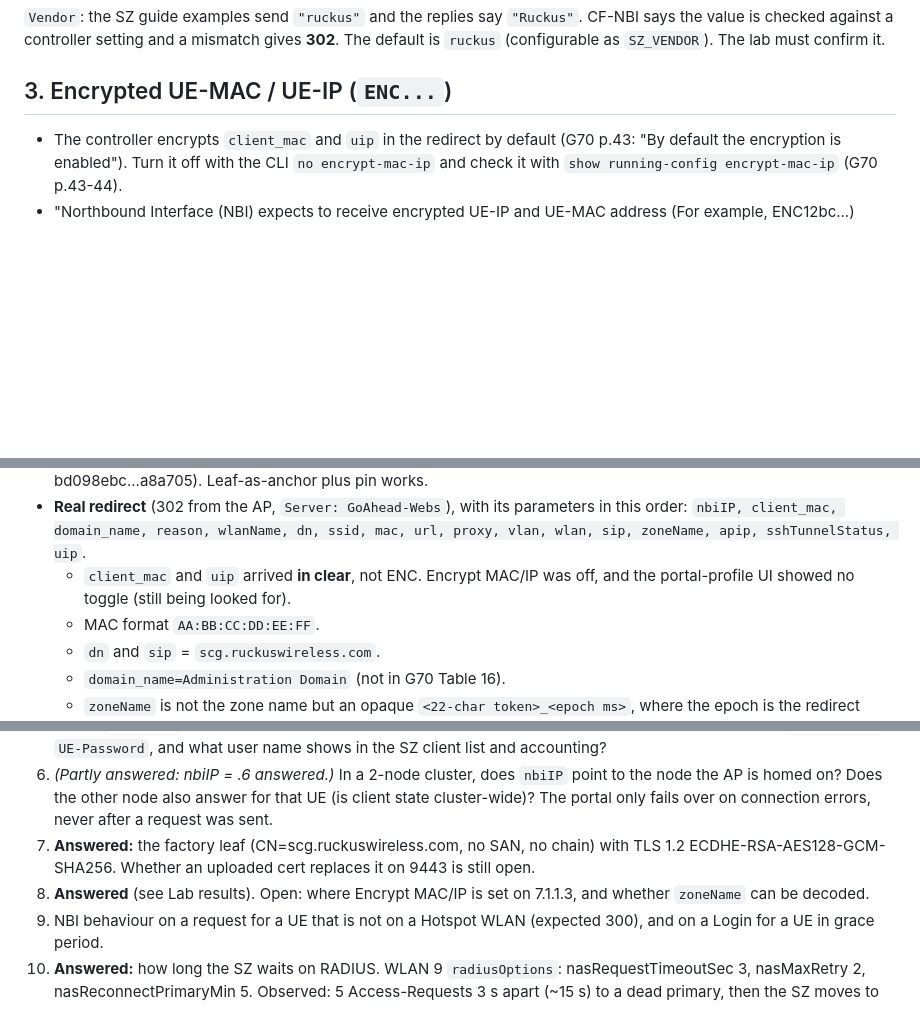
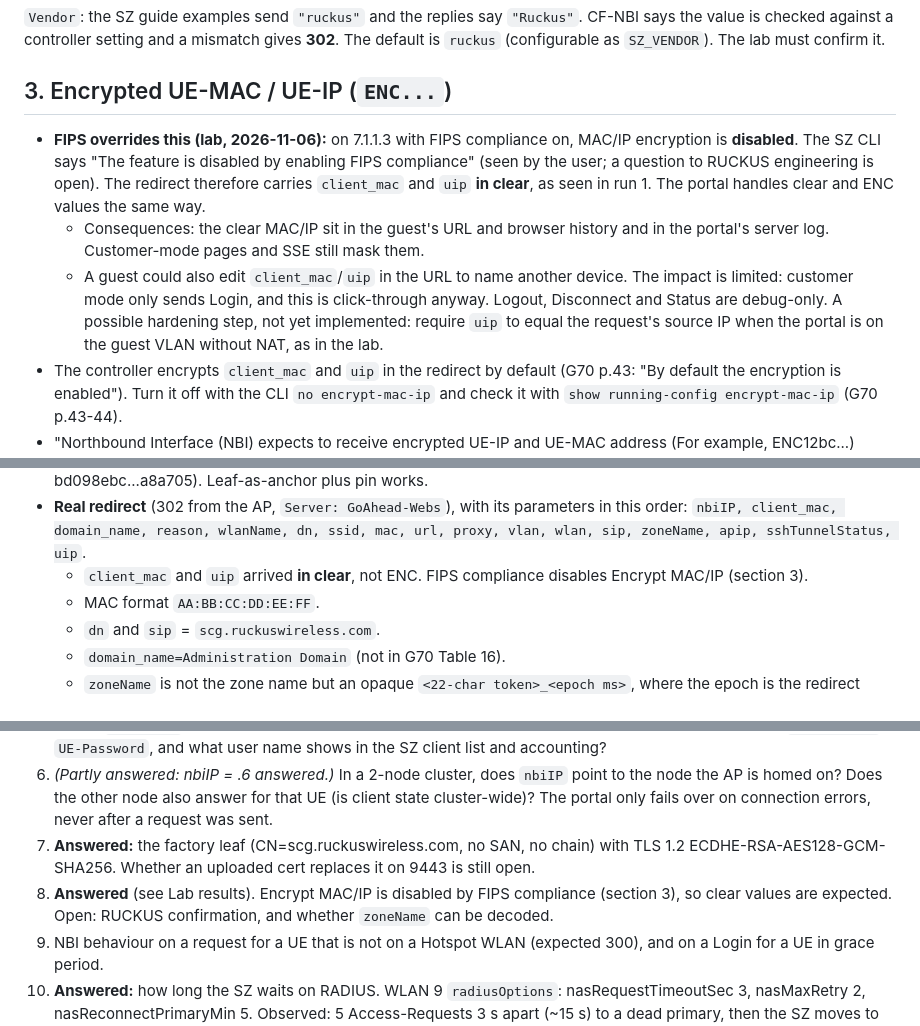
Before and after one commit to neuralconfig/wispr-portal, a Markdown page: SZ-wispr-api.md, 3 parts joined by grey strips. GitHub-like rendering; blank space fills up the shorter version.

Commit message:
Record that FIPS compliance disables encrypt-mac-ip (clear MAC/IP expected)

```diff
--- a/SZ-wispr-api.md
+++ b/SZ-wispr-api.md
@@ -77,6 +77,9 @@ the value is checked against a controller setting and a mismatch gives **302**.
 
 ## 3. Encrypted UE-MAC / UE-IP (`ENC...`)
 
+- **FIPS overrides this (lab, 2026-11-06):** on 7.1.1.3 with FIPS compliance on, MAC/IP encryption is **disabled**. The SZ CLI says "The feature is disabled by enabling FIPS compliance" (seen by the user; a question to RUCKUS engineering is open). The redirect therefore carries `client_mac` and `uip` **in clear**, as seen in run 1. The portal handles clear and ENC values the same way.
+  - Consequences: the clear MAC/IP sit in the guest's URL and browser history and in the portal's server log. Customer-mode pages and SSE still mask them.
+  - A guest could also edit `client_mac`/`uip` in the URL to name another device. The impact is limited: customer mode only sends Login, and this is click-through anyway. Logout, Disconnect and Status are debug-only. A possible hardening step, not yet implemented: require `uip` to equal the request's source IP when the portal is on the guest VLAN without NAT, as in the lab.
 - The controller encrypts `client_mac` and `uip` in the redirect by default (G70 p.43: "By default the encryption is enabled"). Turn it off with the CLI `no encrypt-mac-ip` and check it with `show running-config encrypt-mac-ip` (G70 p.43-44).
 - "Northbound Interface (NBI) expects to receive encrypted UE-IP and UE-MAC address (For example, ENC12bc...) when the request category is UserOnlineControl" (G70 p.37 note). The NBI decrypts them itself and returns them re-encrypted in the reply (G70 p.37, p.53).
 - **Portal rule:** `client_mac` and `uip` go back to the NBI **exactly as received**: no decrypting, re-casing or reformatting. Clear (unencrypted) values are also passed through unchanged in the format the portal profile uses ("Redirected MAC Format", G70 p.27). CF-NBI says plain values are accepted "for backward-compatible". R1 says an unencrypted UE-MAC "must exactly match the client_mac in the query string".
@@ -165,8 +168,8 @@ project under `evidence/r3-guest/20261106/portal-run1/`.
 - **Real redirect** (302 from the AP, `Server: GoAhead-Webs`), with its parameters in this order:
   `nbiIP, client_mac, domain_name, reason, wlanName, dn, ssid, mac, url, proxy, vlan, wlan, sip,
   zoneName, apip, sshTunnelStatus, uip`.
-  - `client_mac` and `uip` arrived **in clear**, not ENC. Encrypt MAC/IP was off, and the
-    portal-profile UI showed no toggle (still being looked for).
+  - `client_mac` and `uip` arrived **in clear**, not ENC. FIPS compliance disables Encrypt MAC/IP
+    (section 3).
   - MAC format `AA:BB:CC:DD:EE:FF`.
   - `dn` and `sip` = `scg.ruckuswireless.com`.
   - `domain_name=Administration Domain` (not in G70 Table 16).
@@ -185,6 +188,6 @@ project under `evidence/r3-guest/20261106/portal-run1/`.
 5. **Moot on FIPS 7.1.1.3 non-proxy:** Always Accept is not offered, so a real shared credential is used, and the client list shows `dha-guest`. Still open for proxy mode: with Always Accept, does the NBI still require non-empty `UE-Username` / `UE-Password`, and what user name shows in the SZ client list and accounting?
 6. *(Partly answered: nbiIP = .6 answered.)* In a 2-node cluster, does `nbiIP` point to the node the AP is homed on? Does the other node also answer for that UE (is client state cluster-wide)? The portal only fails over on connection errors, never after a request was sent.
 7. **Answered:** the factory leaf (CN=scg.ruckuswireless.com, no SAN, no chain) with TLS 1.2 ECDHE-RSA-AES128-GCM-SHA256. Whether an uploaded cert replaces it on 9443 is still open.
-8. **Answered** (see Lab results). Open: where Encrypt MAC/IP is set on 7.1.1.3, and whether `zoneName` can be decoded.
+8. **Answered** (see Lab results). Encrypt MAC/IP is disabled by FIPS compliance (section 3), so clear values are expected. Open: RUCKUS confirmation, and whether `zoneName` can be decoded.
 9. NBI behaviour on a request for a UE that is not on a Hotspot WLAN (expected 300), and on a Login for a UE in grace period.
 10. **Answered:** how long the SZ waits on RADIUS. WLAN 9 `radiusOptions`: nasRequestTimeoutSec 3, nasMaxRetry 2, nasReconnectPrimaryMin 5. Observed: 5 Access-Requests 3 s apart (~15 s) to a dead primary, then the SZ moves to the secondary and retries the primary after 5 min. So the first guest after the primary fails needs more than 15 s. The SZ default for `SZ_NBI_TIMEOUT` is now 20 s.
```
